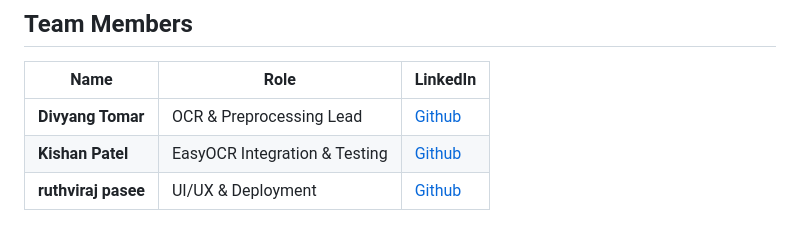
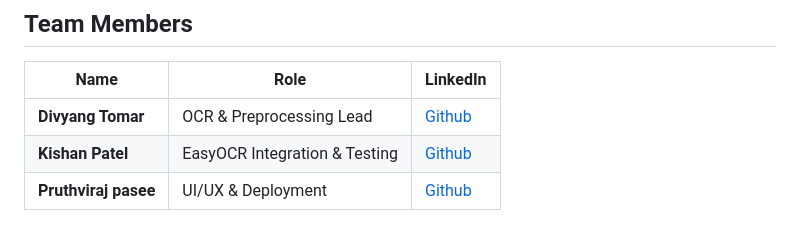
Before and after one commit to divyang9991/bilingual_ocr, a Markdown page: README.md, the part around the change. GitHub-like rendering.

```diff
--- a/README.md
+++ b/README.md
@@ -73,4 +73,4 @@ cd bilingual_ocr
 | -------------------- | ----------------------------- | --------------------------------------------------------- |
 | **Divyang Tomar**    | OCR & Preprocessing Lead      | [Github](https://github.com/divyang9991)                  |
 | **Kishan Patel**     | EasyOCR Integration & Testing | [Github](https://github.com/kdp-dev-pa)                   |
-| **ruthviraj pasee**  | UI/UX & Deployment            | [Github](https://github.com/PruthvirajPasee0)             |
+| **Pruthviraj pasee** | UI/UX & Deployment            | [Github](https://github.com/PruthvirajPasee0)             |
```
